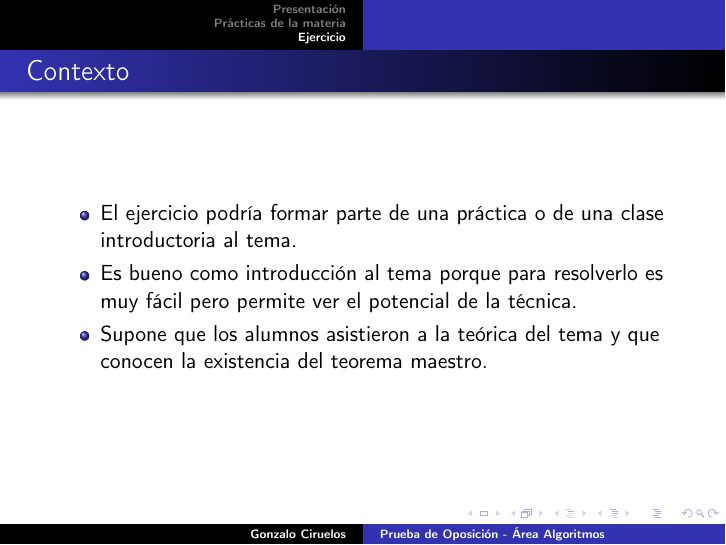
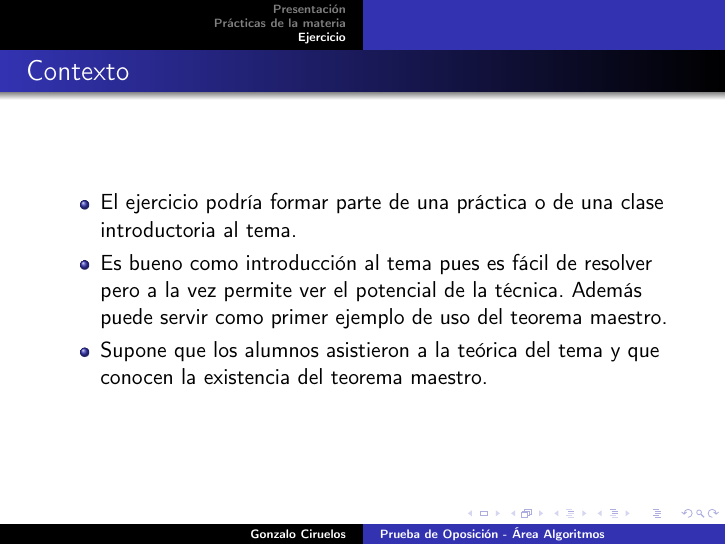
Before and after one commit to gciruelos/po, LaTeX slides (algoritmos/algoritmos_presentacion.tex): page 4 of 11. Compiled offline with pdfLaTeX.

Commit message:
Version (creo que) final de algo2016.

```diff
--- a/algoritmos/algoritmos_presentacion.tex
+++ b/algoritmos/algoritmos_presentacion.tex
@@ -57,7 +57,7 @@
 \frame{\frametitle{Contexto}
 \begin{itemize}
     \item El ejercicio podría formar parte de una práctica o de una clase introductoria al tema.
-   \item Es bueno como introducción al tema porque para resolverlo es muy fácil pero permite ver el potencial de la t\'ecnica.
+   \item Es bueno como introducción al tema pues es fácil de resolver pero a la vez permite ver el potencial de la t\'ecnica. Además puede servir como primer ejemplo de uso del teorema maestro.
    \item Supone que los alumnos asistieron a la teórica del tema y que conocen la existencia del teorema maestro.
 \end{itemize}
 }
```
